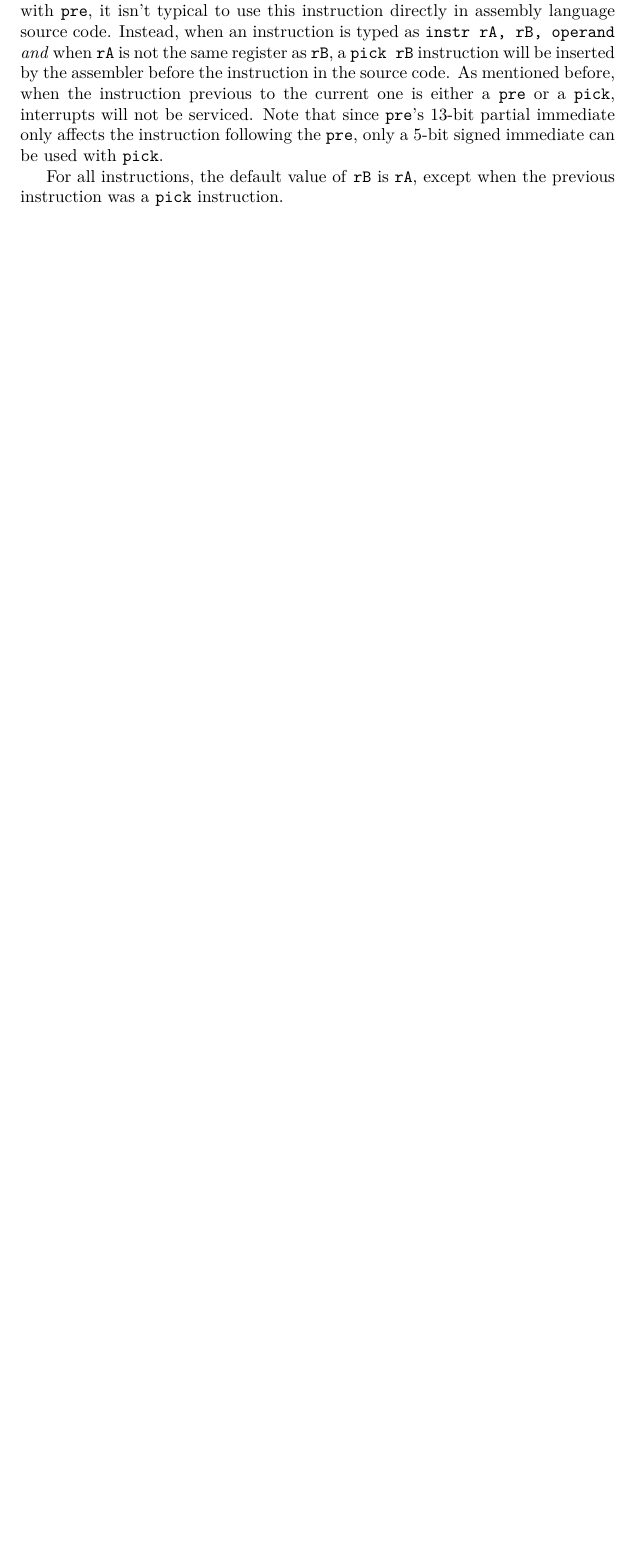
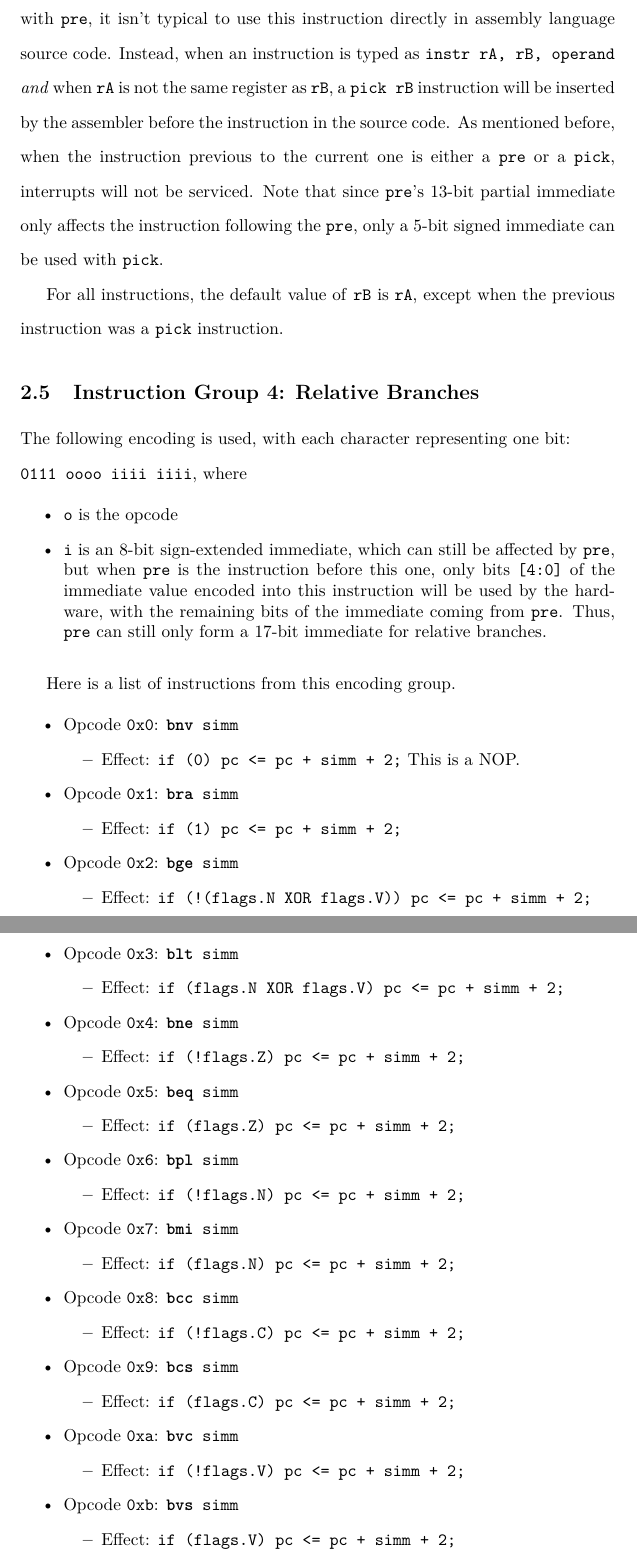
Before and after one commit to fl4shk/flare_cpu, a LaTeX document (docs/cpu_inspired_by_gsu.tex): part of page 10 of 10 before the commit and two parts of pages 10 and 11 of 11 after it, the two joined at a grey line, cut so that both start at the same text, the shorter picture padded with empty space. Compiled offline with pdfLaTeX.

Commit message:
relative branches

```diff
--- a/docs/cpu_inspired_by_gsu.tex
+++ b/docs/cpu_inspired_by_gsu.tex
@@ -471,10 +473,101 @@
 	For all instructions, the default value of \texttt{rB} is \texttt{rA},
 	except when the previous instruction was a \texttt{pick} instruction.
 
-	%\subsection{Instruction Group 4:  Relative Branches}
-	%The following encoding is used, with each character representing one
-	%bit:  \\
-	%\texttt{0111 oooo iiii iiii}, where
+	\subsection{Instruction Group 4:  Relative Branches}
+	The following encoding is used, with each character representing one
+	bit:  \\
+	\texttt{0111 oooo iiii iiii}, where
+
+	\singlespacing
+	\begin{itemize}
+		\item \texttt{o} is the opcode
+		\item \texttt{i} is an 8-bit sign-extended immediate, which can
+		still be affected by \texttt{pre}, but when \texttt{pre} is the
+		instruction before this one, only bits \texttt{[4:0]} of the
+		immediate value encoded into this instruction will be used by the
+		hardware, with the remaining bits of the immediate coming from
+		\texttt{pre}.  Thus, \texttt{pre} can still only form a 17-bit
+		immediate for relative branches.
+	\end{itemize}
+	\doublespacing
+
+	Here is a list of instructions from this encoding group.
+
+	\singlespacing
+	\begin{itemize}
+		\item Opcode \texttt{0x0}:
+			\texttt{\textbf{bnv} simm}
+		\begin{itemize}
+			\item Effect:
+				\texttt{if (0) pc <= pc + simm + 2;} This is a NOP.
+		\end{itemize}
+		\item Opcode \texttt{0x1}:
+			\texttt{\textbf{bra} simm}
+		\begin{itemize}
+			\item Effect:
+				\texttt{if (1) pc <= pc + simm + 2;}
+		\end{itemize}
+		\item Opcode \texttt{0x2}:
+			\texttt{\textbf{bge} simm}
+		\begin{itemize}
+			\item Effect:
+				\texttt{if (!(flags.N XOR flags.V)) pc <= pc + simm + 2;}
+		\end{itemize}
+		\item Opcode \texttt{0x3}:
+			\texttt{\textbf{blt} simm}
+		\begin{itemize}
+			\item Effect:
+				\texttt{if (flags.N XOR flags.V) pc <= pc + simm + 2;}
+		\end{itemize}
+		\item Opcode \texttt{0x4}:
+			\texttt{\textbf{bne} simm}
+		\begin{itemize}
+			\item Effect:
+				\texttt{if (!flags.Z) pc <= pc + simm + 2;}
+		\end{itemize}
+		\item Opcode \texttt{0x5}:
+			\texttt{\textbf{beq} simm}
+		\begin{itemize}
+			\item Effect:
+				\texttt{if (flags.Z) pc <= pc + simm + 2;}
+		\end{itemize}
+		\item Opcode \texttt{0x6}:
+			\texttt{\textbf{bpl} simm}
+		\begin{itemize}
+			\item Effect:
+				\texttt{if (!flags.N) pc <= pc + simm + 2;}
+		\end{itemize}
+		\item Opcode \texttt{0x7}:
+			\texttt{\textbf{bmi} simm}
+		\begin{itemize}
+			\item Effect:
+				\texttt{if (flags.N) pc <= pc + simm + 2;}
+		\end{itemize}
+		\item Opcode \texttt{0x8}:
+			\texttt{\textbf{bcc} simm}
+		\begin{itemize}
+			\item Effect:
+				\texttt{if (!flags.C) pc <= pc + simm + 2;}
+		\end{itemize}
+		\item Opcode \texttt{0x9}:
+			\texttt{\textbf{bcs} simm}
+		\begin{itemize}
+			\item Effect:
+				\texttt{if (flags.C) pc <= pc + simm + 2;}
+		\end{itemize}
+		\item Opcode \texttt{0xa}:
+			\texttt{\textbf{bvc} simm}
+		\begin{itemize}
+			\item Effect:
+				\texttt{if (!flags.V) pc <= pc + simm + 2;}
+		\end{itemize}
+		\item Opcode \texttt{0xb}:
+			\texttt{\textbf{bvs} simm}
+		\begin{itemize}
+			\item Effect:
+				\texttt{if (flags.V) pc <= pc + simm + 2;}
+		\end{itemize}
+	\end{itemize}
 
 
 \end{document}
```
Also changed, not shown: docs/cpu_inspired_by_gsu.tex (2 more changed lines).
